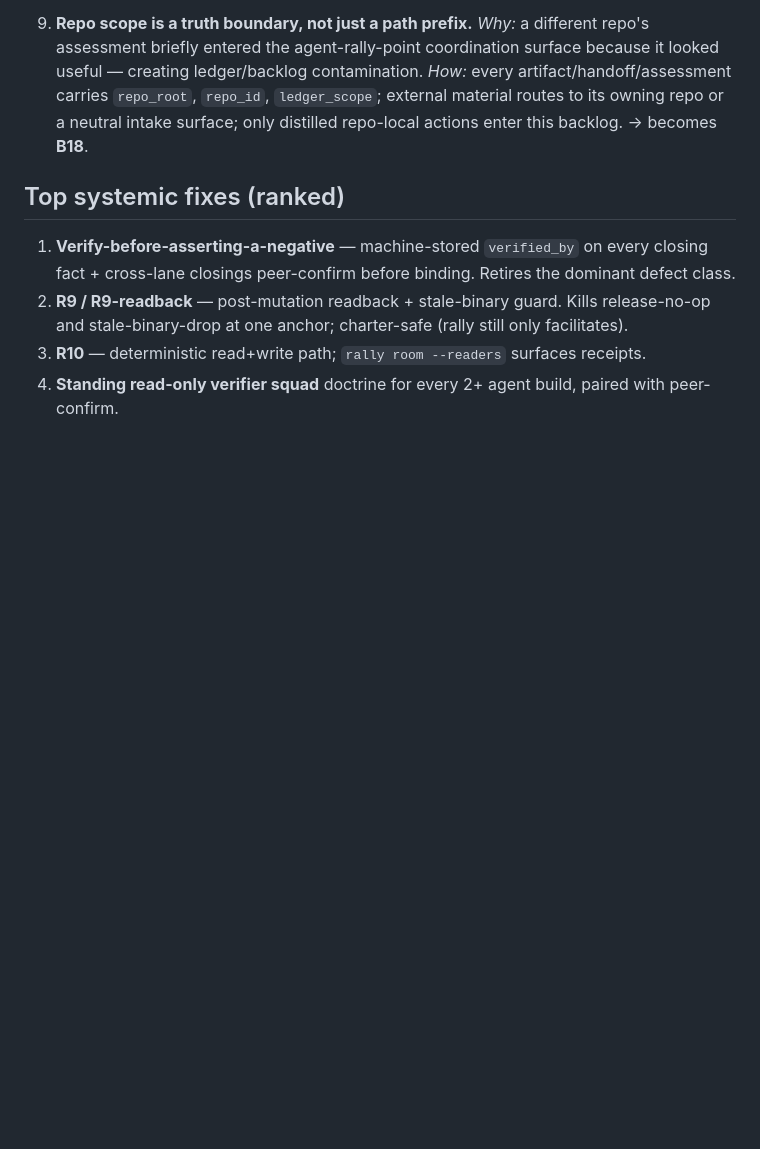
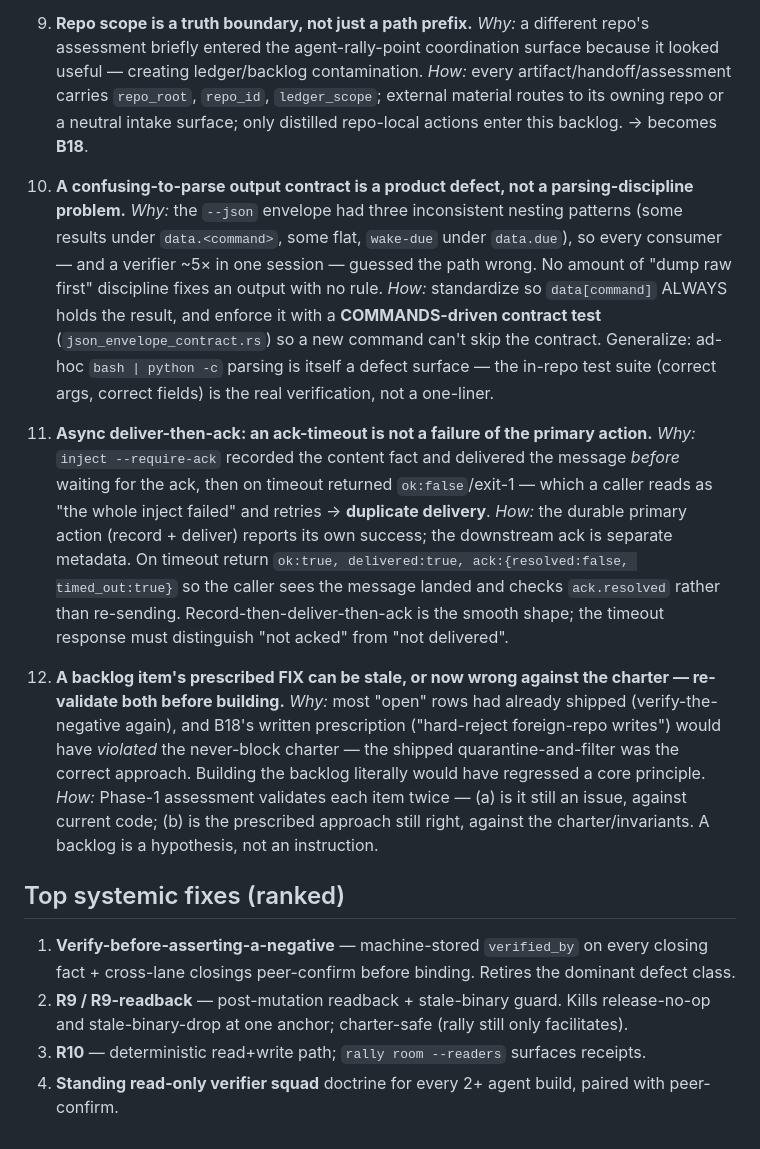
Before and after one commit to tyroneross/agent-rally-point, a Markdown page: LESSONS.md, the part around the change. Rendered like a GitHub page; blank space fills up the shorter version.

Commit message:
docs(lessons): capture this session's CLI-contract + ack-timeout + backlog-hypothesis lessons
#10 uniform output contract is a product defect (not parsing discipline) — data[command]
+ COMMANDS-driven contract test. #11 async deliver-then-ack: timeout != delivery failure
(prevents double-send). #12 a backlog item's prescribed fix can be stale OR wrong vs charter
(B18 hard-reject would have violated never-block) — re-validate issue AND approach.

Co-Authored-By: Claude Opus 4.8 (1M context) <noreply@anthropic.com>

```diff
--- a/LESSONS.md
+++ b/LESSONS.md
@@ -82,6 +82,32 @@ Everything below radiates from that.
    `repo_id`, `ledger_scope`; external material routes to its owning repo or a neutral intake
    surface; only distilled repo-local actions enter this backlog. → becomes **B18**.
 
+10. **A confusing-to-parse output contract is a product defect, not a parsing-discipline problem.**
+    *Why:* the `--json` envelope had three inconsistent nesting patterns (some results under
+    `data.<command>`, some flat, `wake-due` under `data.due`), so every consumer — and a verifier
+    ~5× in one session — guessed the path wrong. No amount of "dump raw first" discipline fixes an
+    output with no rule. *How:* standardize so `data[command]` ALWAYS holds the result, and enforce
+    it with a **COMMANDS-driven contract test** (`json_envelope_contract.rs`) so a new command can't
+    skip the contract. Generalize: ad-hoc `bash | python -c` parsing is itself a defect surface —
+    the in-repo test suite (correct args, correct fields) is the real verification, not a one-liner.
+
+11. **Async deliver-then-ack: an ack-timeout is not a failure of the primary action.** *Why:*
+    `inject --require-ack` recorded the content fact and delivered the message *before* waiting for
+    the ack, then on timeout returned `ok:false`/exit-1 — which a caller reads as "the whole inject
+    failed" and retries → **duplicate delivery**. *How:* the durable primary action (record +
+    deliver) reports its own success; the downstream ack is separate metadata. On timeout return
+    `ok:true, delivered:true, ack:{resolved:false, timed_out:true}` so the caller sees the message
+    landed and checks `ack.resolved` rather than re-sending. Record-then-deliver-then-ack is the
+    smooth shape; the timeout response must distinguish "not acked" from "not delivered".
+
+12. **A backlog item's prescribed FIX can be stale, or now wrong against the charter — re-validate
+    both before building.** *Why:* most "open" rows had already shipped (verify-the-negative again),
+    and B18's written prescription ("hard-reject foreign-repo writes") would have *violated* the
+    never-block charter — the shipped quarantine-and-filter was the correct approach. Building the
+    backlog literally would have regressed a core principle. *How:* Phase-1 assessment validates each
+    item twice — (a) is it still an issue, against current code; (b) is the prescribed approach still
+    right, against the charter/invariants. A backlog is a hypothesis, not an instruction.
+
 ## Top systemic fixes (ranked)
 
 1. **Verify-before-asserting-a-negative** — machine-stored `verified_by` on every closing fact +
```
